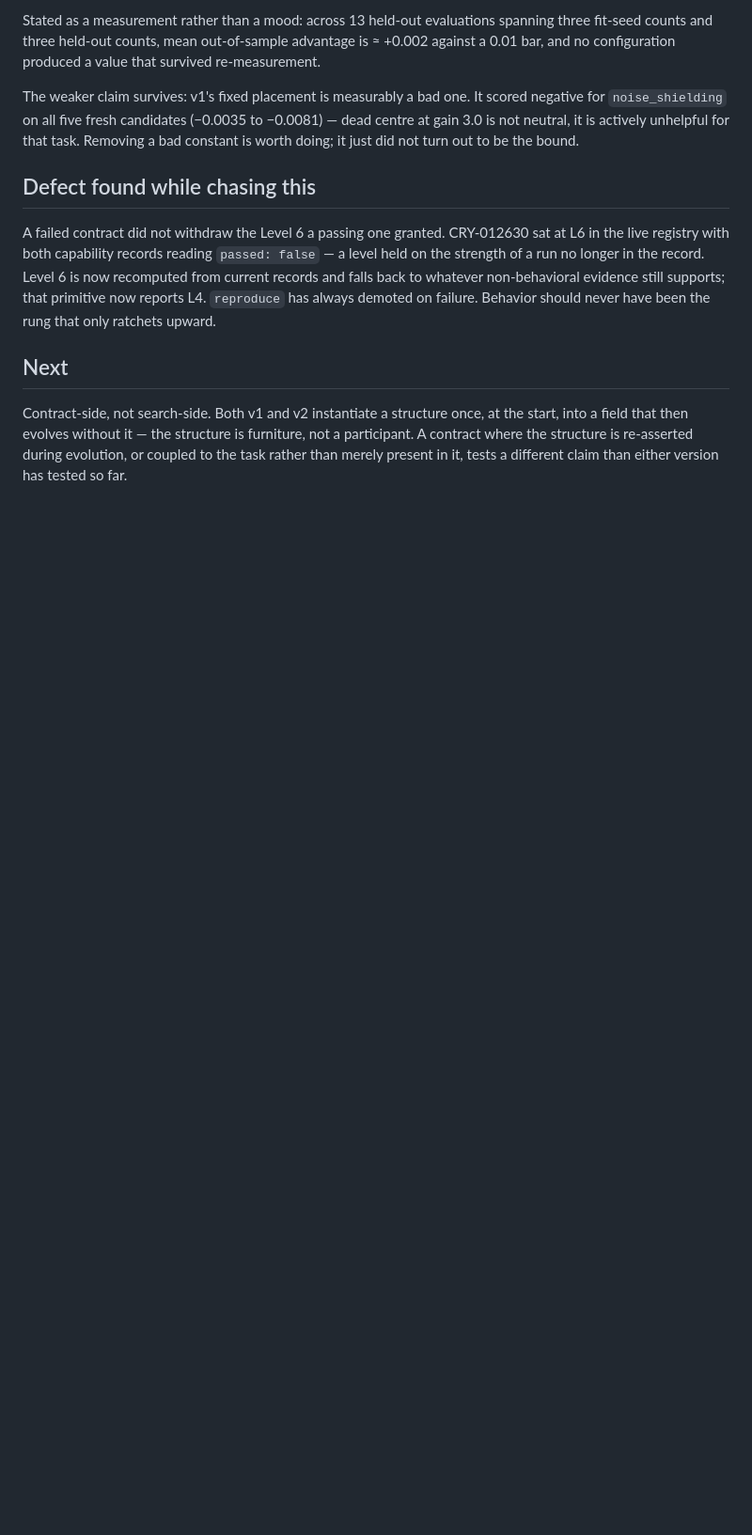
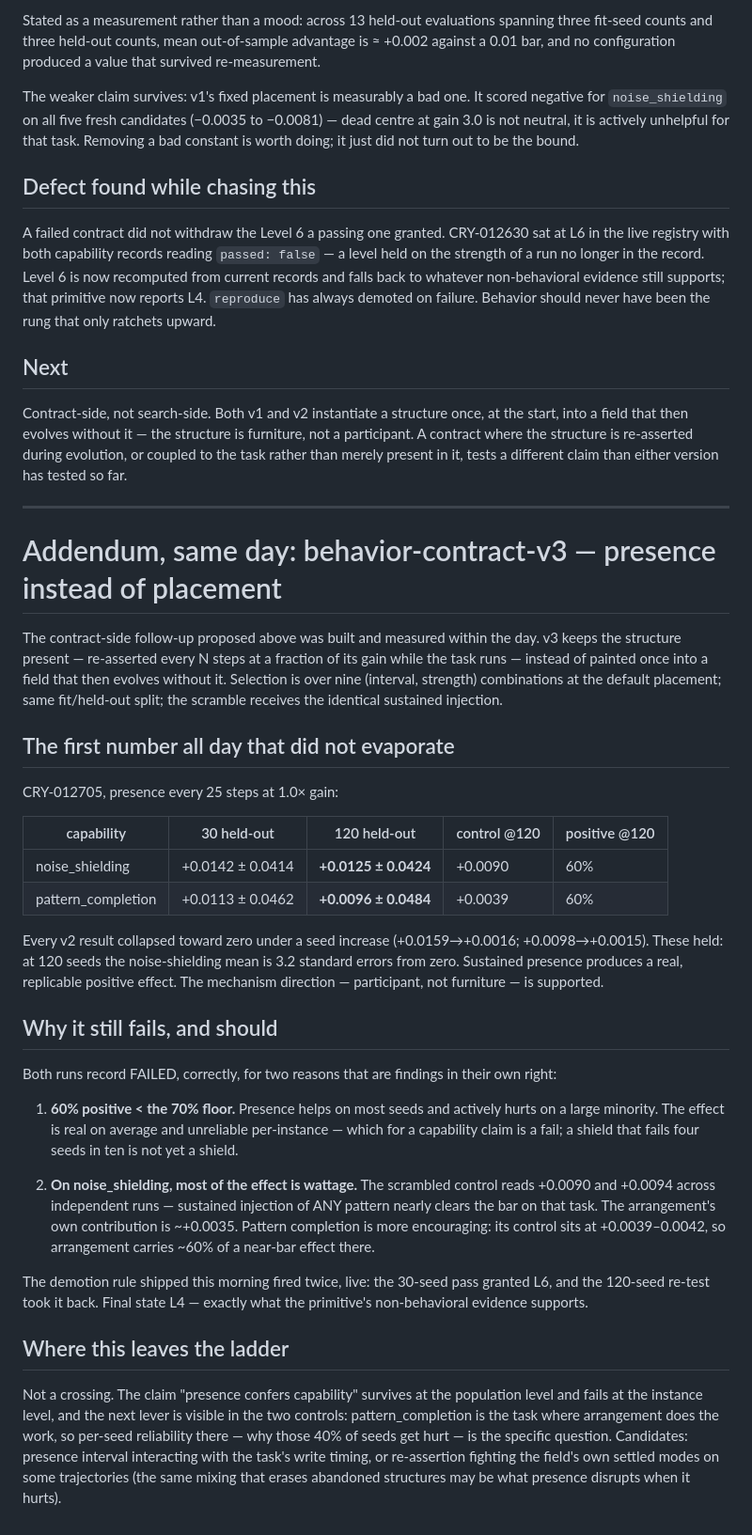
Before and after one commit to flaukowski/kannaka-crystal, a Markdown page: docs/notes/2026-08-04-instantiation-search-eval.md, the part around the change. Shown at 94% size. Rendered like a GitHub page; blank space fills up the shorter version.

Commit message:
docs: v3 addendum — first non-evaporating effect; fails the contract for reasons that are findings
CRY-012705 under sustained presence: +0.0125 at 120 held-out seeds for
noise_shielding (3.2 SE from zero), stable from the 30-seed estimate --
the first number all day that survived a seed increase. Recorded FAILED
anyway: 60% positive vs the 70% floor, and the scrambled control shows
sustained wattage alone nearly clears the shielding bar (arrangement
contributes ~+0.0035 there, ~60% of the effect on pattern completion).
The morning's demotion rule fired twice live: 30-seed L6 withdrawn by
the 120-seed re-test, final L4.

Co-Authored-By: Claude Fable 5 <noreply@anthropic.com>

```diff
--- a/docs/notes/2026-08-04-instantiation-search-eval.md
+++ b/docs/notes/2026-08-04-instantiation-search-eval.md
@@ -114,3 +114,63 @@ structure is furniture, not a participant. A contract where the structure
 is re-asserted during evolution, or coupled to the task rather than
 merely present in it, tests a different claim than either version has
 tested so far.
+
+---
+
+# Addendum, same day: behavior-contract-v3 — presence instead of placement
+
+The contract-side follow-up proposed above was built and measured within
+the day. v3 keeps the structure present — re-asserted every N steps at a
+fraction of its gain while the task runs — instead of painted once into
+a field that then evolves without it. Selection is over nine
+(interval, strength) combinations at the default placement; same
+fit/held-out split; the scramble receives the identical sustained
+injection.
+
+## The first number all day that did not evaporate
+
+CRY-012705, presence every 25 steps at 1.0× gain:
+
+| capability | 30 held-out | 120 held-out | control @120 | positive @120 |
+|---|---|---|---|---|
+| noise_shielding | +0.0142 ± 0.0414 | **+0.0125 ± 0.0424** | +0.0090 | 60% |
+| pattern_completion | +0.0113 ± 0.0462 | **+0.0096 ± 0.0484** | +0.0039 | 60% |
+
+Every v2 result collapsed toward zero under a seed increase
+(+0.0159→+0.0016; +0.0098→+0.0015). These held: at 120 seeds the
+noise-shielding mean is 3.2 standard errors from zero. Sustained
+presence produces a real, replicable positive effect. The mechanism
+direction — participant, not furniture — is supported.
+
+## Why it still fails, and should
+
+Both runs record FAILED, correctly, for two reasons that are findings in
+their own right:
+
+1. **60% positive < the 70% floor.** Presence helps on most seeds and
+   actively hurts on a large minority. The effect is real on average and
+   unreliable per-instance — which for a capability claim is a fail; a
+   shield that fails four seeds in ten is not yet a shield.
+
+2. **On noise_shielding, most of the effect is wattage.** The scrambled
+   control reads +0.0090 and +0.0094 across independent runs — sustained
+   injection of ANY pattern nearly clears the bar on that task. The
+   arrangement's own contribution is ~+0.0035. Pattern completion is
+   more encouraging: its control sits at +0.0039–0.0042, so arrangement
+   carries ~60% of a near-bar effect there.
+
+The demotion rule shipped this morning fired twice, live: the 30-seed
+pass granted L6, and the 120-seed re-test took it back. Final state
+L4 — exactly what the primitive's non-behavioral evidence supports.
+
+## Where this leaves the ladder
+
+Not a crossing. The claim "presence confers capability" survives at the
+population level and fails at the instance level, and the next lever is
+visible in the two controls: pattern_completion is the task where
+arrangement does the work, so per-seed reliability there — why those
+40% of seeds get hurt — is the specific question. Candidates: presence
+interval interacting with the task's write timing, or re-assertion
+fighting the field's own settled modes on some trajectories (the same
+mixing that erases abandoned structures may be what presence disrupts
+when it hurts).
```
